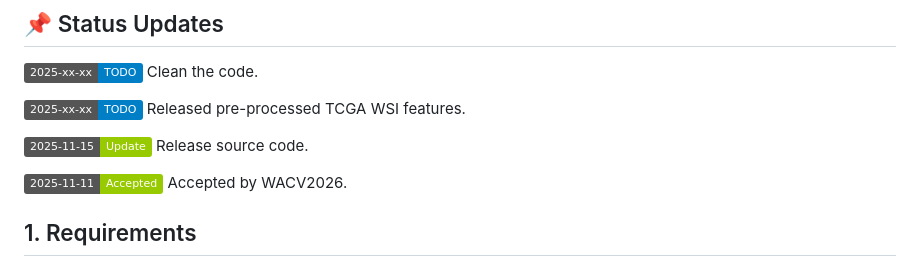
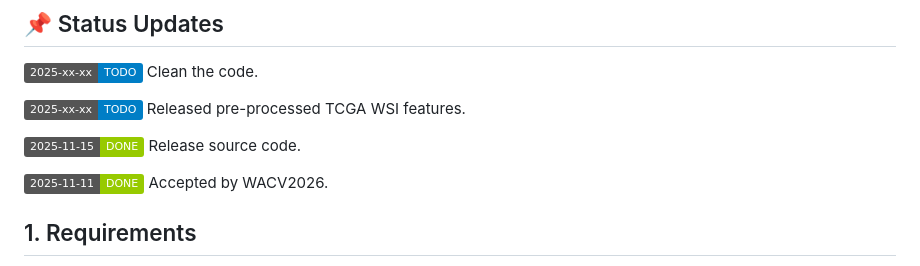
Before and after one commit to ThucHuynh44/Benchmark-CL_WSI, a Markdown page: README.md, the part around the change. GitHub-like rendering; badges without logos.

```diff
--- a/README.md
+++ b/README.md
@@ -15,9 +15,9 @@
 
 ![update](https://img.shields.io/badge/2025--xx--xx-TODO-blue) Released pre-processed TCGA WSI features.
 
-![update](https://img.shields.io/badge/2025--11--15-Update-green) Release source code.
+![update](https://img.shields.io/badge/2025--11--15-DONE-green) Release source code.
 
-![update](https://img.shields.io/badge/2025--11--11-Accepted-green) Accepted by WACV2026.
+![update](https://img.shields.io/badge/2025--11--11-DONE-green) Accepted by WACV2026.
 
 ## 1. Requirements
 
```
